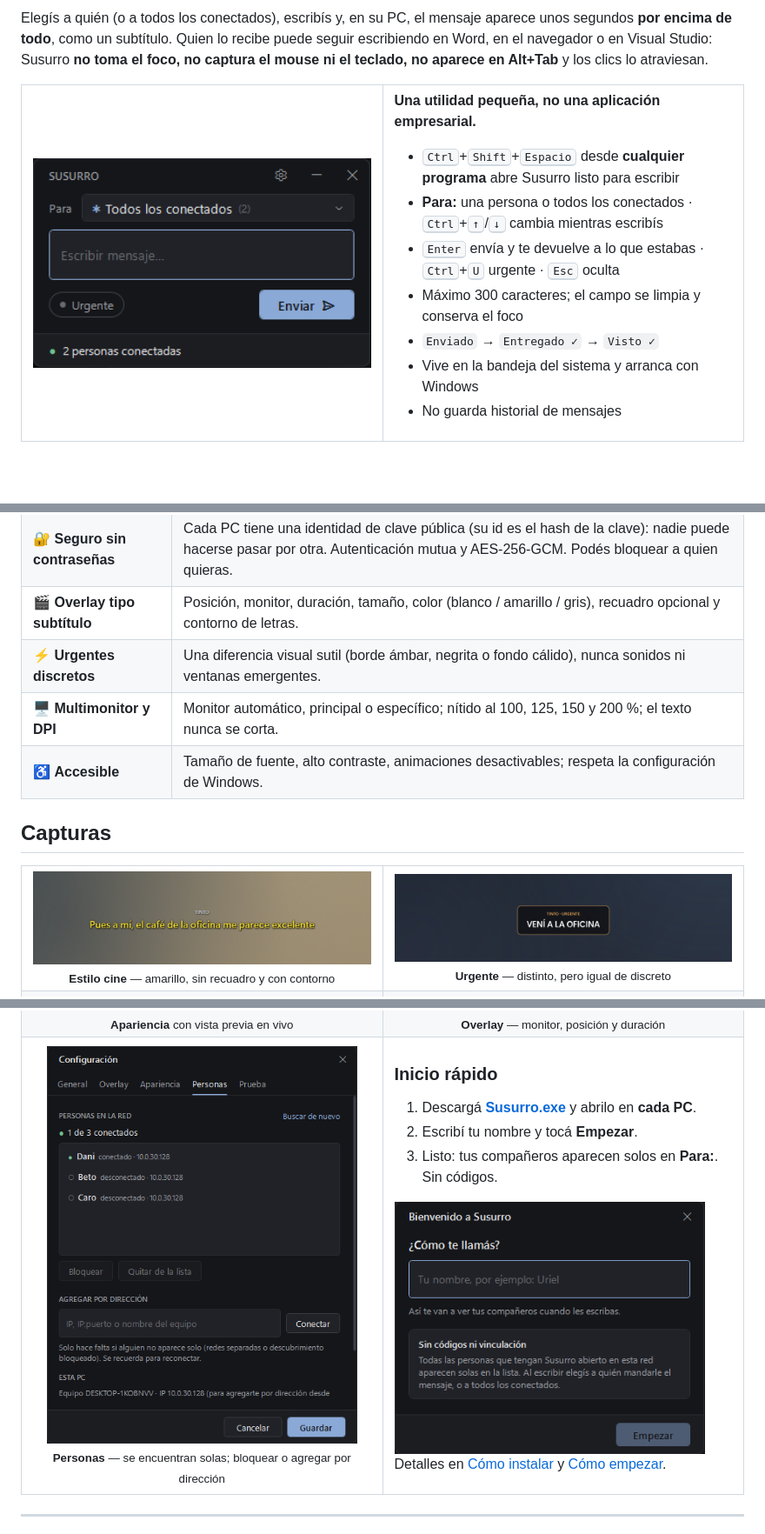
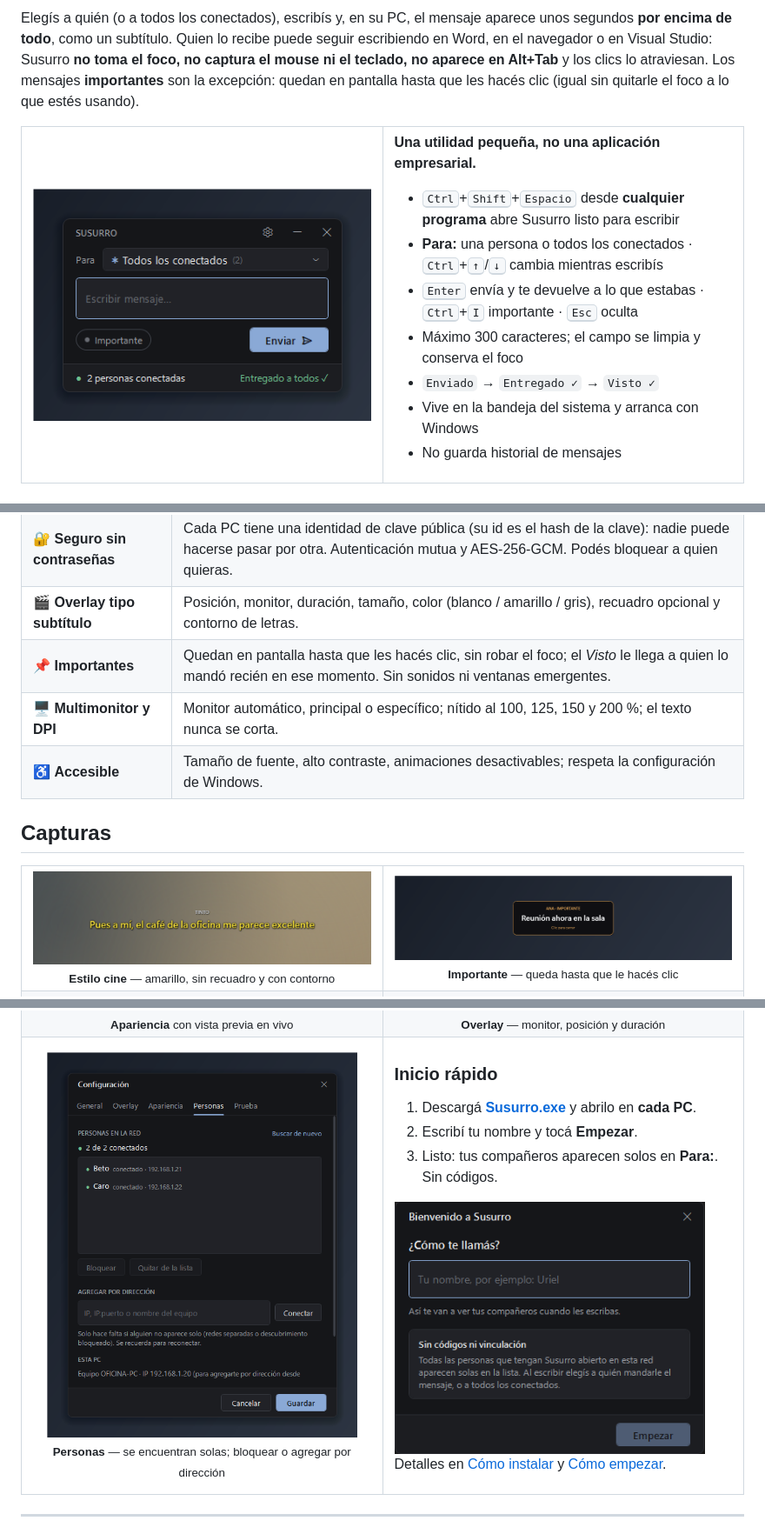
Before and after one commit to TintoUriel/Susurro, a Markdown page: README.md, 3 parts joined by grey strips. Shown at 87% size. GitHub-like rendering; pictures changed too: docs/assets/importante.png (added), docs/assets/personas.png, docs/assets/urgente.png (deleted); blank space fills up the shorter version.

```diff
--- a/README.md
+++ b/README.md
@@ -28,7 +28,8 @@ Sin servidor · sin nube · sin cuentas · sin códigos · sin sonidos · sin ro
 
 Elegís a quién (o a todos los conectados), escribís y, en su PC, el mensaje aparece unos segundos
 **por encima de todo**, como un subtítulo. Quien lo recibe puede seguir escribiendo en Word, en el navegador o en Visual Studio:
-Susurro **no toma el foco, no captura el mouse ni el teclado, no aparece en Alt+Tab** y los clics lo atraviesan.
+Susurro **no toma el foco, no captura el mouse ni el teclado, no aparece en Alt+Tab** y los clics lo atraviesan. Los mensajes **importantes** son la excepción: quedan en
+pantalla hasta que les hacés clic (igual sin quitarle el foco a lo que estés usando).
 
 <table>
   <tr>
@@ -41,7 +42,7 @@ Susurro **no toma el foco, no captura el mouse ni el teclado, no aparece en Alt+
 
 - <kbd>Ctrl</kbd>+<kbd>Shift</kbd>+<kbd>Espacio</kbd> desde **cualquier programa** abre Susurro listo para escribir
 - **Para:** una persona o todos los conectados · <kbd>Ctrl</kbd>+<kbd>↑</kbd>/<kbd>↓</kbd> cambia mientras escribís
-- <kbd>Enter</kbd> envía y te devuelve a lo que estabas · <kbd>Ctrl</kbd>+<kbd>U</kbd> urgente · <kbd>Esc</kbd> oculta
+- <kbd>Enter</kbd> envía y te devuelve a lo que estabas · <kbd>Ctrl</kbd>+<kbd>I</kbd> importante · <kbd>Esc</kbd> oculta
 - Máximo 300 caracteres; el campo se limpia y conserva el foco
 - `Enviado` → `Entregado ✓` → `Visto ✓`
 - Vive en la bandeja del sistema y arranca con Windows
@@ -64,7 +65,7 @@ Susurro **no toma el foco, no captura el mouse ni el teclado, no aparece en Alt+
 | 🔁 **Reconexión automática** | PC apagada, reiniciada, suspendida o red caída: se reconecta sola y entrega lo que quedó en espera. |
 | 🔐 **Seguro sin contraseñas** | Cada PC tiene una identidad de clave pública (su id es el hash de la clave): nadie puede hacerse pasar por otra. Autenticación mutua y AES-256-GCM. Podés bloquear a quien quieras. |
 | 🎬 **Overlay tipo subtítulo** | Posición, monitor, duración, tamaño, color (blanco / amarillo / gris), recuadro opcional y contorno de letras. |
-| ⚡ **Urgentes discretos** | Una diferencia visual sutil (borde ámbar, negrita o fondo cálido), nunca sonidos ni ventanas emergentes. |
+| 📌 **Importantes** | Quedan en pantalla hasta que les hacés clic, sin robar el foco; el *Visto* le llega a quien lo mandó recién en ese momento. Sin sonidos ni ventanas emergentes. |
 | 🖥️ **Multimonitor y DPI** | Monitor automático, principal o específico; nítido al 100, 125, 150 y 200 %; el texto nunca se corta. |
 | ♿ **Accesible** | Tamaño de fuente, alto contraste, animaciones desactivables; respeta la configuración de Windows. |
 
@@ -77,8 +78,8 @@ Susurro **no toma el foco, no captura el mouse ni el teclado, no aparece en Alt+
       <sub><b>Estilo cine</b> — amarillo, sin recuadro y con contorno</sub>
     </td>
     <td align="center" width="50%">
-      <img src="docs/assets/urgente.png" alt="Mensaje urgente" width="100%"><br>
-      <sub><b>Urgente</b> — distinto, pero igual de discreto</sub>
+      <img src="docs/assets/importante.png" alt="Mensaje importante" width="100%"><br>
+      <sub><b>Importante</b> — queda hasta que le hacés clic</sub>
     </td>
   </tr>
   <tr>
```
Also changed, not shown: other parts of README.md (+9 -4 lines), CLAUDE.md (+3 -0 lines), docs/PROTOCOL.md (+2 -1 lines), 10 other files.
